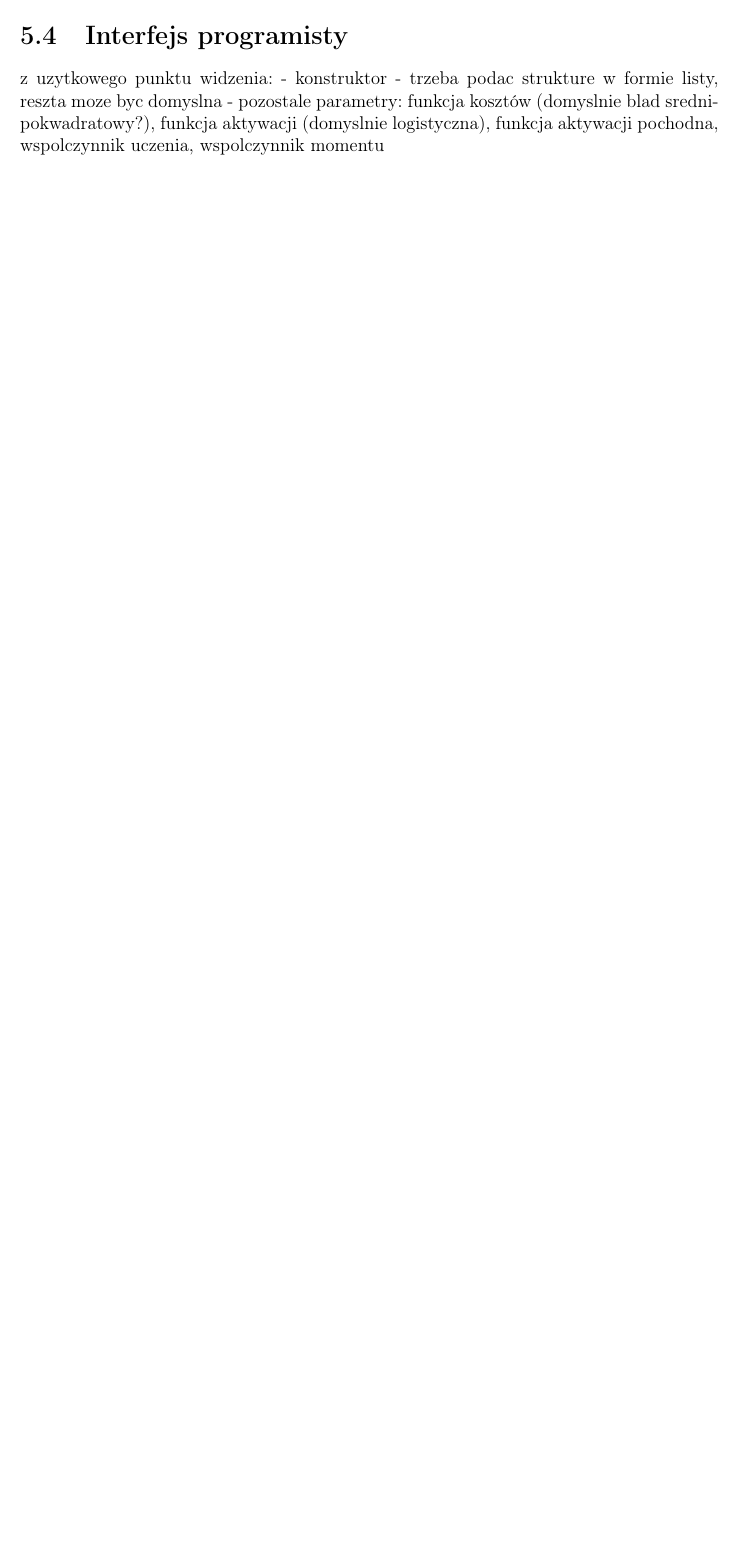
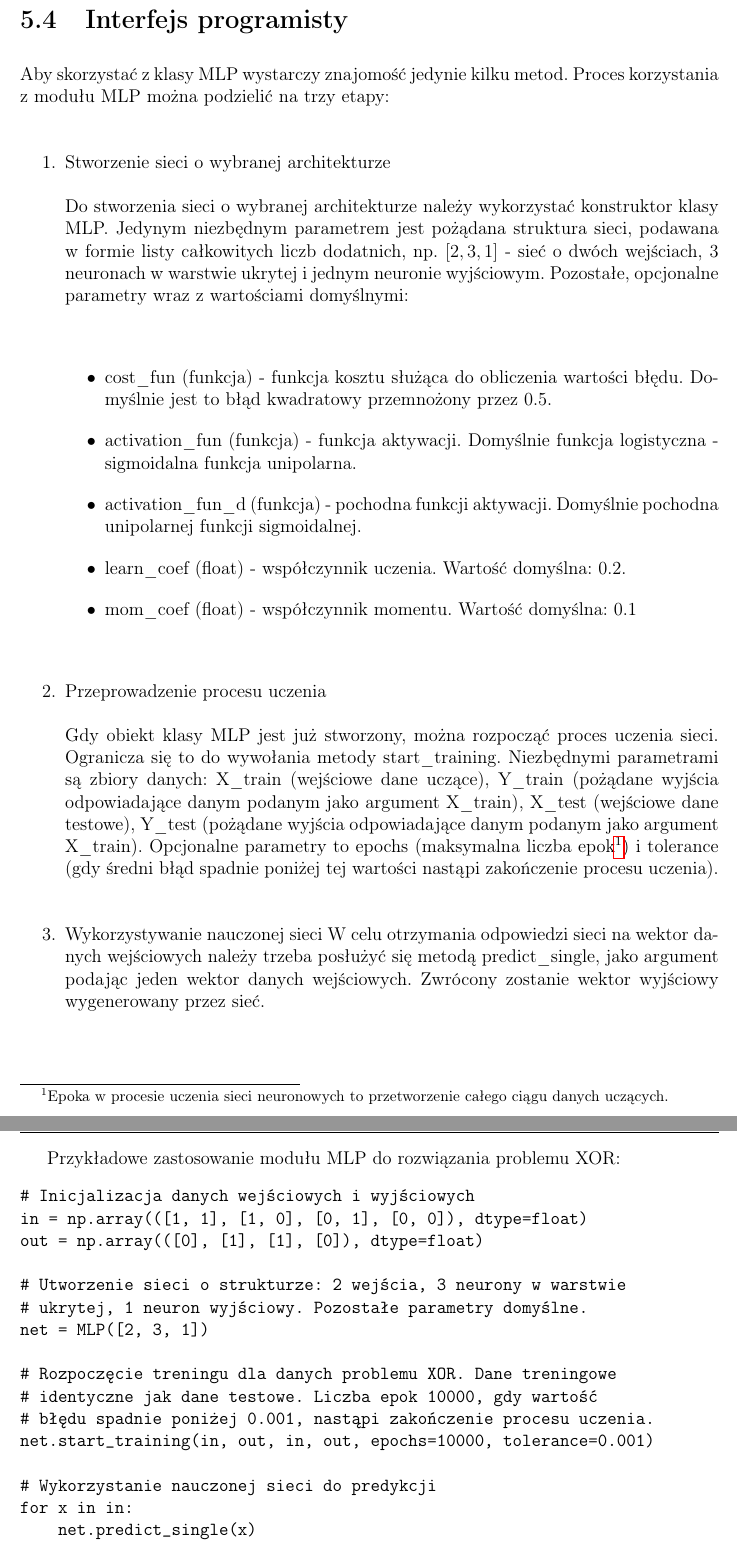
Before and after one commit to szymon-planeta/inz, a LaTeX thesis (inz.tex): part of page 15 of 27 before the commit and two parts of pages 17 and 18 of 29 after it, the two joined at a grey line, cut so that both start at the same text, the shorter picture padded with empty space. Compiled offline with pdfLaTeX.

Commit message:
Implementacja sieci neuronowej skonczona

```diff
--- a/inz.tex
+++ b/inz.tex
@@ -191,9 +191,49 @@ Moduł MLP składa się z jednej klasy reprezentującej całą sieć neuronową
 \section{Interfejs programisty}
 \label{Sec:MLPAPI}
-z uzytkowego punktu widzenia:
-- konstruktor - trzeba podac strukture w formie listy, reszta moze byc domyslna
-- pozostale parametry: funkcja kosztów (domyslnie blad srednipokwadratowy?), funkcja aktywacji (domyslnie logistyczna), funkcja aktywacji pochodna, wspolczynnik uczenia, wspolczynnik momentu
 
+Aby skorzystać z klasy MLP wystarczy znajomość jedynie kilku metod. Proces korzystania z modułu MLP można podzielić na trzy etapy:
+\begin{enumerate}
+\item Stworzenie sieci o wybranej architekturze
+
+Do stworzenia sieci o wybranej architekturze należy wykorzystać konstruktor klasy MLP. Jedynym niezbędnym parametrem jest pożądana struktura sieci, podawana w formie listy całkowitych liczb dodatnich, np. $[2, 3, 1]$ - sieć o dwóch wejściach, 3 neuronach w warstwie ukrytej i jednym neuronie wyjściowym. Pozostałe, opcjonalne parametry wraz z wartościami domyślnymi:
+
+\begin{itemize}
+\item cost\_fun (funkcja) - funkcja kosztu służąca do obliczenia wartości błędu. Domyślnie jest to błąd kwadratowy przemnożony przez 0.5.
+\item activation\_fun (funkcja) - funkcja aktywacji. Domyślnie funkcja logistyczna - sigmoidalna funkcja unipolarna.
+\item activation\_fun\_d (funkcja) - pochodna funkcji aktywacji. Domyślnie pochodna unipolarnej funkcji sigmoidalnej.
+\item learn\_coef (float) - współczynnik uczenia. Wartość domyślna: 0.2.
+\item mom\_coef (float) - współczynnik momentu. Wartość domyślna: 0.1
+\end{itemize}
+
+\item Przeprowadzenie procesu uczenia
+
+Gdy obiekt klasy MLP jest już stworzony, można rozpocząć proces uczenia sieci. Ogranicza się to do wywołania metody start\_training. Niezbędnymi parametrami są zbiory danych: X\_train (wejściowe dane uczące), Y\_train (pożądane wyjścia odpowiadające danym podanym jako argument X\_train), X\_test (wejściowe dane testowe), Y\_test (pożądane wyjścia odpowiadające danym podanym jako argument X\_train). Opcjonalne parametry to epochs (maksymalna liczba epok\footnote{Epoka w procesie uczenia sieci neuronowych to przetworzenie całego ciągu danych uczących.}) i tolerance (gdy średni błąd spadnie poniżej tej wartości nastąpi zakończenie procesu uczenia).
+
+\item Wykorzystywanie nauczonej sieci
+W celu otrzymania odpowiedzi sieci na wektor danych wejściowych należy trzeba posłużyć się metodą predict\_single, jako argument podając jeden wektor danych wejściowych. Zwrócony zostanie wektor wyjściowy wygenerowany przez sieć.
+\end{enumerate}
+
+\pagebreak
+
+Przykładowe zastosowanie modułu MLP do rozwiązania problemu XOR:
+\begin{verbatim}
+# Inicjalizacja danych wejściowych i wyjściowych
+in = np.array(([1, 1], [1, 0], [0, 1], [0, 0]), dtype=float)
+out = np.array(([0], [1], [1], [0]), dtype=float)
+
+# Utworzenie sieci o strukturze: 2 wejścia, 3 neurony w warstwie
+# ukrytej, 1 neuron wyjściowy. Pozostałe parametry domyślne.
+net = MLP([2, 3, 1])
+
+# Rozpoczęcie treningu dla danych problemu XOR. Dane treningowe
+# identyczne jak dane testowe. Liczba epok 10000, gdy wartość
+# błędu spadnie poniżej 0.001, nastąpi zakończenie procesu uczenia.
+net.start_training(in, out, in, out, epochs=10000, tolerance=0.001)
+
+# Wykorzystanie nauczonej sieci do predykcji
+for x in in:
+    net.predict_single(x)
+\end{verbatim}
 
 
 
```
Also changed, not shown: mlp01.png, inz.tex (6 more changed lines).
